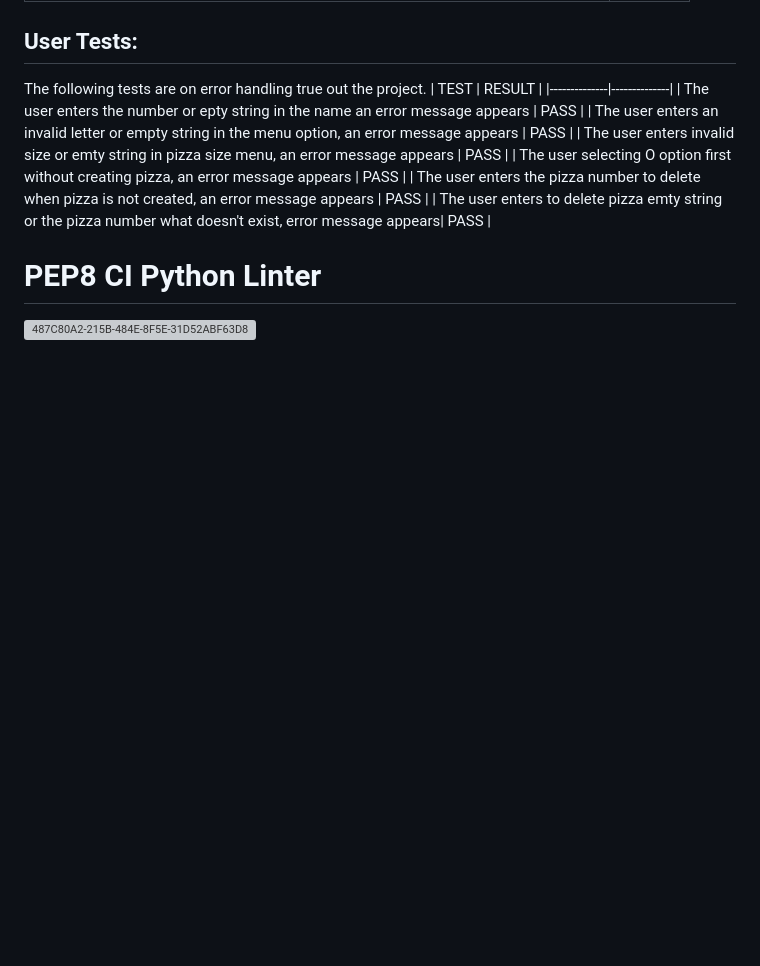
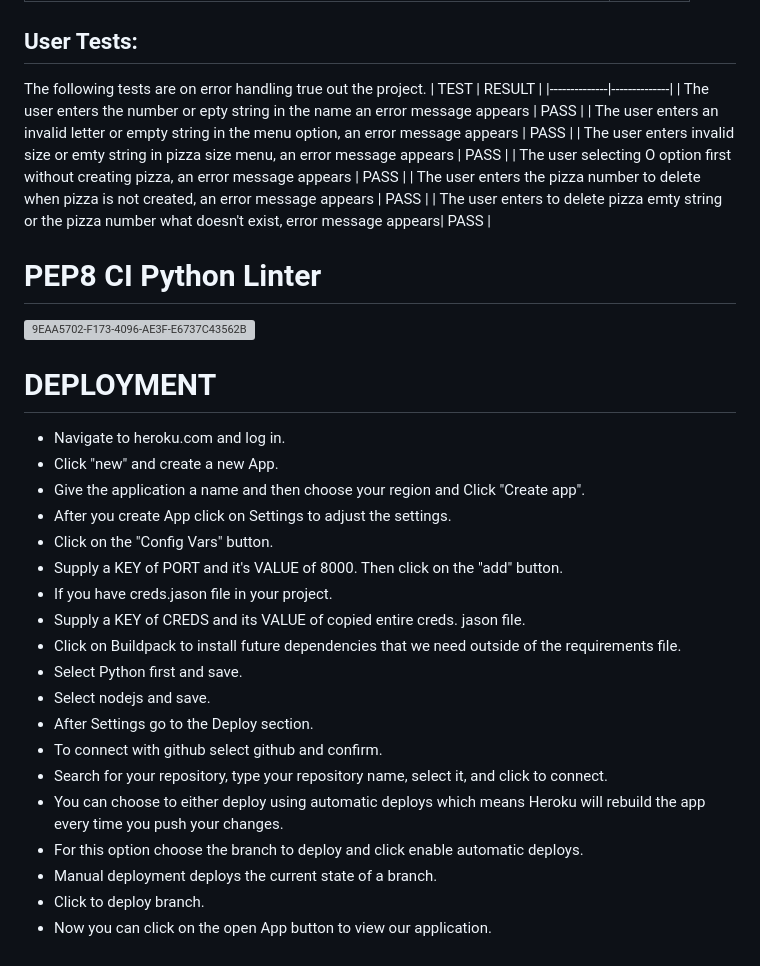
Before and after one commit to Indrakens/create-your-own-pizza, a Markdown page: README.md, the part around the change. GitHub-like rendering; blank space fills up the shorter version; grey boxes are pictures that could not be loaded.

Commit message:
Add deployment steps to readme

```diff
--- a/README.md
+++ b/README.md
@@ -61,4 +61,24 @@ The following tests are on error handling true out the project.
 | The user enters the pizza number to delete when pizza is not created, an error message appears           |  PASS  |
 | The user enters to delete pizza emty string or the pizza number what doesn't exist, error message appears|  PASS  |
 # PEP8 CI Python Linter
-![487C80A2-215B-484E-8F5E-31D52ABF63D8](https://github.com/Indrakens/pizza-time/assets/127971416/3df4a253-a45b-4014-a242-02f7793892bf)
+![9EAA5702-F173-4096-AE3F-E6737C43562B](https://github.com/Indrakens/pizza-time/assets/127971416/76e925d8-b06d-42dd-a33e-c82e29412f66)
+# DEPLOYMENT
+* Navigate to heroku.com and log in.
+* Click "new" and create a new App.
+* Give the application a name and then choose your region and Click "Create app".
+* After you create App click on Settings to adjust the settings.
+* Click on the "Config Vars" button.
+* Supply a KEY of PORT and it's VALUE of 8000. Then click on the "add" button.
+* If you have creds.jason file in your project.
+* Supply a KEY of CREDS and its VALUE of copied entire creds. jason file.
+* Click on Buildpack to install future dependencies that we need outside of the requirements file.
+* Select Python first and save.
+* Select nodejs and save.
+* After Settings go to the Deploy section.
+* To connect with github select github and confirm.
+* Search for your repository, type your repository name, select it, and click to connect.
+* You can choose to either deploy using automatic deploys which means Heroku will rebuild the app every time you push your changes.
+* For this option choose the branch to deploy and click enable automatic deploys.
+* Manual deployment deploys the current state of a branch.
+* Click to deploy branch.
+* Now you can click on the open App button to view our application.
```
